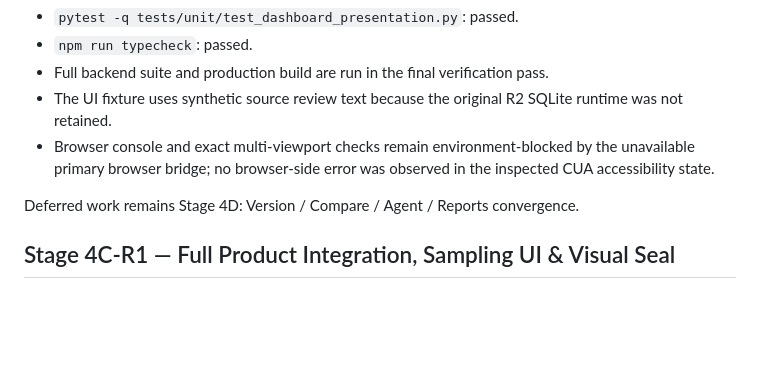
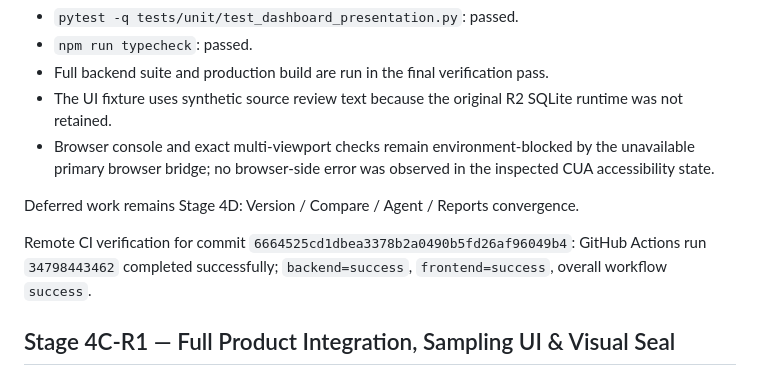
Before and after one commit to acetaffyace/STRA_V2, a Markdown page: docs/stage4c/STAGE4C_PRESENTATION_DASHBOARD_REPORT.md, the part around the change. GitHub-like rendering; blank space fills up the shorter version.

Commit message:
docs: record stage 4c-r2 verification

```diff
--- a/docs/stage4c/STAGE4C_PRESENTATION_DASHBOARD_REPORT.md
+++ b/docs/stage4c/STAGE4C_PRESENTATION_DASHBOARD_REPORT.md
@@ -53,6 +53,8 @@ The fallback browser renderer exposed one default desktop viewport; it did not e
 - Browser console and exact multi-viewport checks remain environment-blocked by the unavailable primary browser bridge; no browser-side error was observed in the inspected CUA accessibility state.
 
 Deferred work remains Stage 4D: Version / Compare / Agent / Reports convergence.
+
+Remote CI verification for commit `6664525cd1dbea3378b2a0490b5fd26af96049b4`: GitHub Actions run `34798443462` completed successfully; `backend=success`, `frontend=success`, overall workflow `success`.
 
 ## Stage 4C-R1 — Full Product Integration, Sampling UI & Visual Seal
 
```
